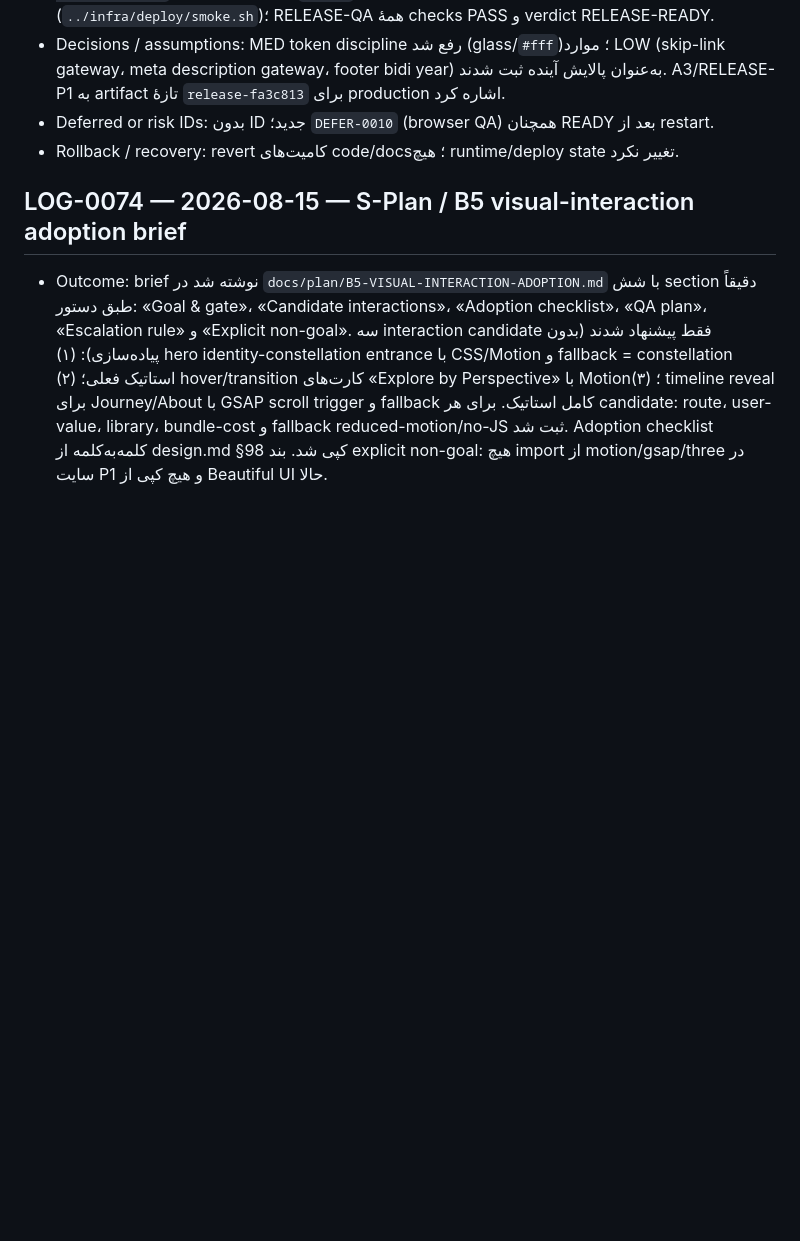
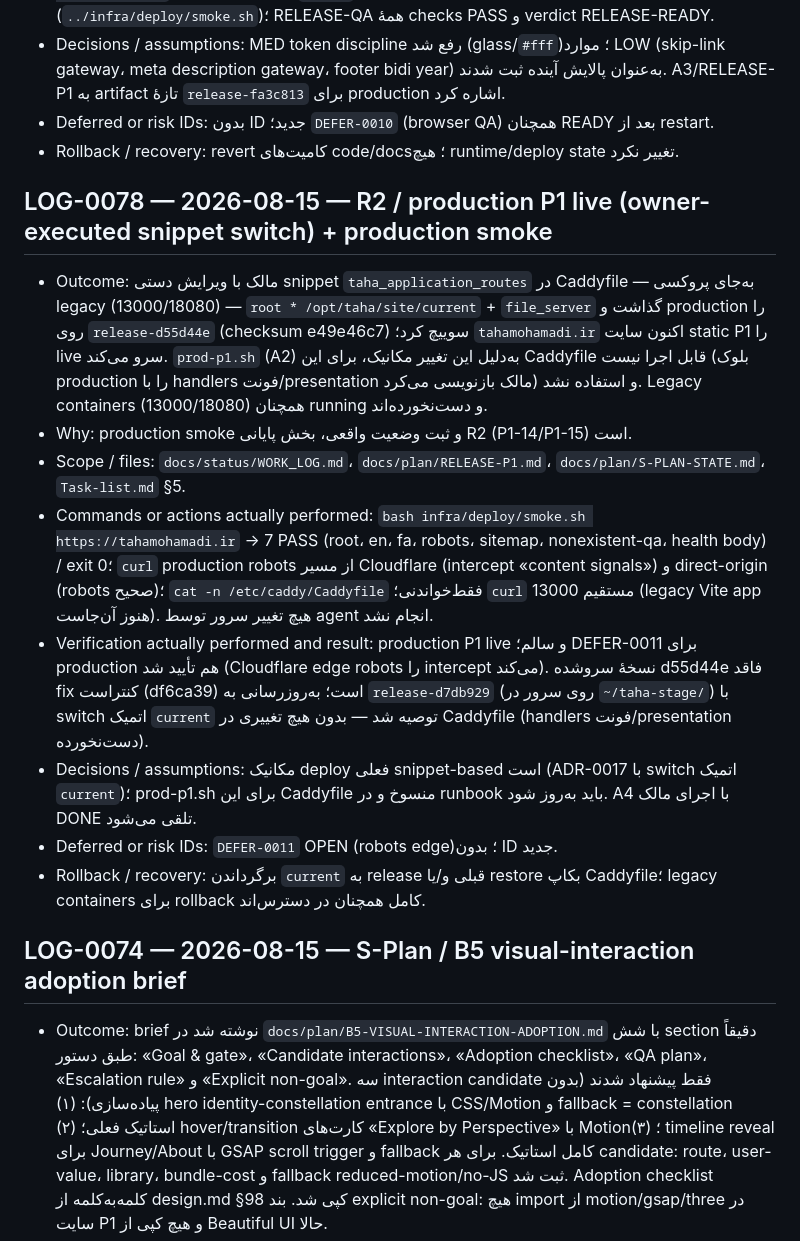
Before and after one commit to tahamohamadi-ir/Taha-personal-platform, a Markdown page: docs/status/WORK_LOG.md, the part around the change. Rendered like a GitHub page; blank space fills up the shorter version.

Commit message:
docs: record production P1 live and close A4

```diff
--- a/docs/status/WORK_LOG.md
+++ b/docs/status/WORK_LOG.md
@@ -796,6 +796,17 @@
 - Deferred or risk IDs: بدون ID جدید؛ `DEFER-0010` (browser QA) همچنان READY بعد از restart.
 - Rollback / recovery: revert کامیت‌های code/docs؛ هیچ runtime/deploy state تغییر نکرد.
 
+## LOG-0078 — 2026-08-15 — R2 / production P1 live (owner-executed snippet switch) + production smoke
+
+- Outcome: مالک با ویرایش دستی snippet `taha_application_routes` در Caddyfile — به‌جای پروکسی legacy (13000/18080) — `root * /opt/taha/site/current` + `file_server` گذاشت و production را روی `release-d55d44e` (checksum e49e46c7) سوییچ کرد؛ `tahamohamadi.ir` اکنون سایت static P1 را live سرو می‌کند. `prod-p1.sh` (A2) به‌دلیل این تغییر مکانیک، برای این Caddyfile قابل اجرا نیست (بلوک production را با handlers فونت/presentation مالک بازنویسی می‌کرد) و استفاده نشد. Legacy containers (13000/18080) همچنان running و دست‌نخورده‌اند.
+- Why: production smoke و ثبت وضعیت واقعی، بخش پایانی R2 (P1-14/P1-15) است.
+- Scope / files: `docs/status/WORK_LOG.md`، `docs/plan/RELEASE-P1.md`، `docs/plan/S-PLAN-STATE.md`، `Task-list.md` §5.
+- Commands or actions actually performed: `bash infra/deploy/smoke.sh https://tahamohamadi.ir` → 7 PASS (root، en، fa، robots، sitemap، nonexistent-qa، health body) / exit 0؛ `curl` production robots از مسیر Cloudflare (intercept «content signals») و direct-origin (robots صحیح)؛ `cat -n /etc/caddy/Caddyfile` فقط‌خواندنی؛ `curl` مستقیم 13000 (legacy Vite app هنوز آن‌جاست). هیچ تغییر سرور توسط agent انجام نشد.
+- Verification actually performed and result: production P1 live و سالم؛ DEFER-0011 برای production هم تأیید شد (Cloudflare edge robots را intercept می‌کند). نسخهٔ سروشده d55d44e فاقد fix کنتراست (df6ca39) است؛ به‌روزرسانی به `release-d7db929` (روی سرور در `~/taha-stage/`) با switch اتمیک `current` توصیه شد — بدون هیچ تغییری در Caddyfile (handlers فونت/presentation دست‌نخورده).
+- Decisions / assumptions: مکانیک deploy فعلی snippet-based است (ADR-0017 با switch اتمیک `current`)؛ prod-p1.sh برای این Caddyfile منسوخ و در runbook باید به‌روز شود. A4 با اجرای مالک DONE تلقی می‌شود.
+- Deferred or risk IDs: `DEFER-0011` OPEN (robots edge)؛ بدون ID جدید.
+- Rollback / recovery: برگرداندن `current` به release قبلی و/یا restore بکاپ Caddyfile؛ legacy containers برای rollback کامل همچنان در دسترس‌اند.
+
 ## LOG-0074 — 2026-08-15 — S-Plan / B5 visual-interaction adoption brief
 
 - Outcome: brief نوشته شد در `docs/plan/B5-VISUAL-INTERACTION-ADOPTION.md` با شش section دقیقاً طبق دستور: «Goal & gate»، «Candidate interactions»، «Adoption checklist»، «QA plan»، «Escalation rule» و «Explicit non-goal». سه interaction candidate فقط پیشنهاد شدند (بدون پیاده‌سازی): (۱) hero identity-constellation entrance با CSS/Motion و fallback = constellation استاتیک فعلی؛ (۲) hover/transition کارت‌های «Explore by Perspective» با Motion؛ (۳) timeline reveal برای Journey/About با GSAP scroll trigger و fallback کامل استاتیک. برای هر candidate: route، user-value، library، bundle-cost و fallback reduced-motion/no-JS ثبت شد. Adoption checklist کلمه‌به‌کلمه از design.md §98 کپی شد. بند explicit non-goal: هیچ import از motion/gsap/three در سایت P1 و هیچ کپی از Beautiful UI حالا.
```
Also changed, not shown: docs/plan/RELEASE-P1.md (+9 -3 lines), docs/plan/S-PLAN-STATE.md (+3 -2 lines).
